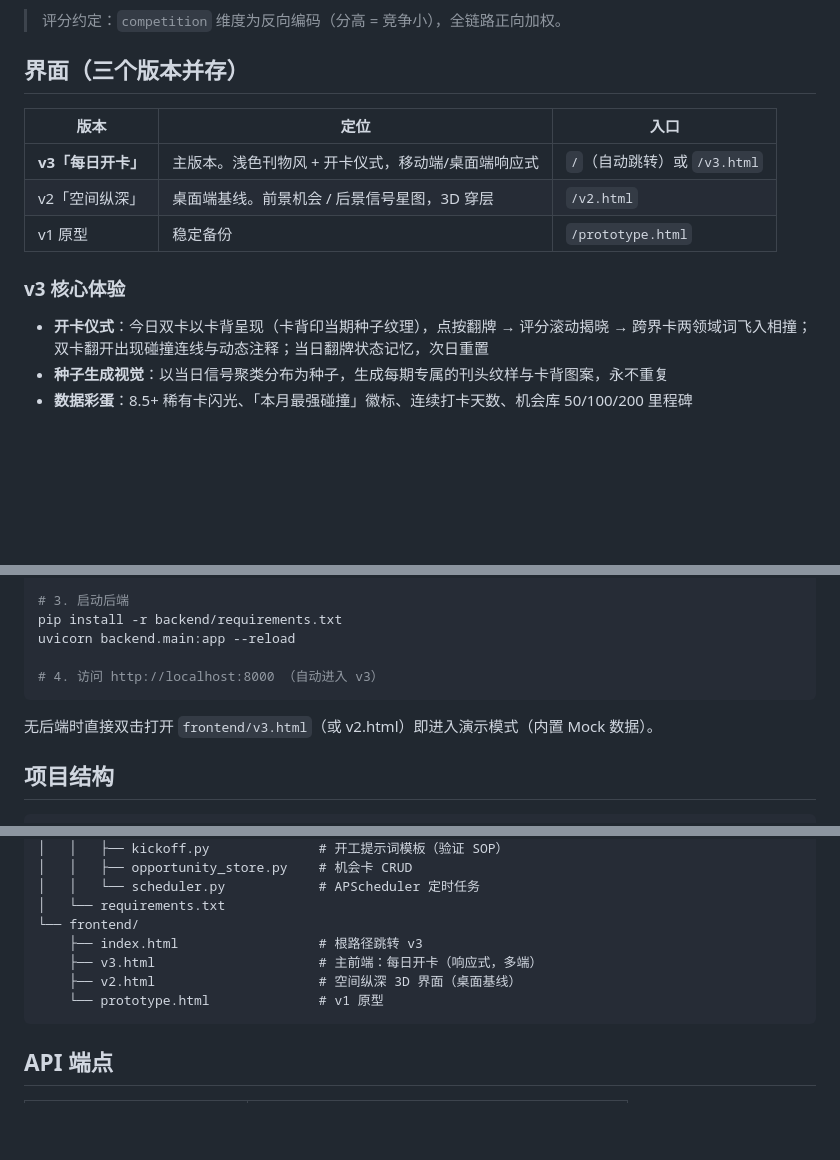
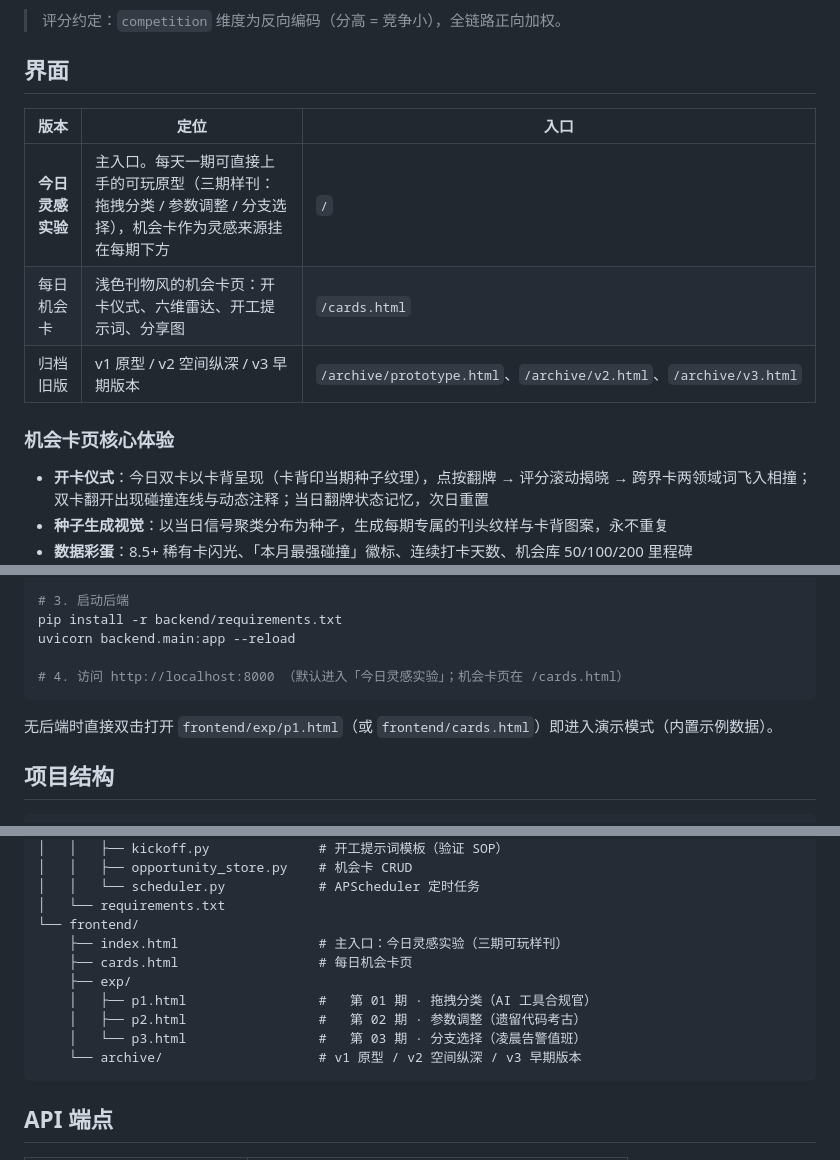
Before and after one commit to LLing486/product-lingling, a Markdown page: README.md, 3 parts joined by grey strips. GitHub-like rendering; blank space fills up the shorter version.

Commit message:
docs: README 加上在线试用地址，界面与目录结构对齐当前线上版本
- 顶部加在线试用链接 https://product-lingling.pages.dev
- 「界面」表更正为主入口（今日灵感实验）/ 机会卡页 cards.html / archive 旧版
- 项目结构 frontend 段对齐实际文件；快速开始的入口路径同步更正

````diff
--- a/README.md
+++ b/README.md
@@ -18,15 +21,15 @@ AI 产品机会分析工具 — 把行业信号自动转化为可验证、可行
 
 > 评分约定：`competition` 维度为反向编码（分高 = 竞争小），全链路正向加权。
 
-## 界面（三个版本并存）
+## 界面
 
 | 版本 | 定位 | 入口 |
 |------|------|------|
-| **v3「每日开卡」** | 主版本。浅色刊物风 + 开卡仪式，移动端/桌面端响应式 | `/`（自动跳转）或 `/v3.html` |
-| v2「空间纵深」 | 桌面端基线。前景机会 / 后景信号星图，3D 穿层 | `/v2.html` |
-| v1 原型 | 稳定备份 | `/prototype.html` |
+| **今日灵感实验** | 主入口。每天一期可直接上手的可玩原型（三期样刊：拖拽分类 / 参数调整 / 分支选择），机会卡作为灵感来源挂在每期下方 | `/` |
+| 每日机会卡 | 浅色刊物风的机会卡页：开卡仪式、六维雷达、开工提示词、分享图 | `/cards.html` |
+| 归档旧版 | v1 原型 / v2 空间纵深 / v3 早期版本 | `/archive/prototype.html`、`/archive/v2.html`、`/archive/v3.html` |
 
-### v3 核心体验
+### 机会卡页核心体验
 
 - **开卡仪式**：今日双卡以卡背呈现（卡背印当期种子纹理），点按翻牌 → 评分滚动揭晓 → 跨界卡两领域词飞入相撞；双卡翻开出现碰撞连线与动态注释；当日翻牌状态记忆，次日重置
 - **种子生成视觉**：以当日信号聚类分布为种子，生成每期专属的刊头纹样与卡背图案，永不重复
@@ -62,10 +65,10 @@ cp .env.example .env
 pip install -r backend/requirements.txt
 uvicorn backend.main:app --reload
 
-# 4. 访问 http://localhost:8000 （自动进入 v3）
+# 4. 访问 http://localhost:8000 （默认进入「今日灵感实验」；机会卡页在 /cards.html）
 ```
 
-无后端时直接双击打开 `frontend/v3.html`（或 v2.html）即进入演示模式（内置 Mock 数据）。
+无后端时直接双击打开 `frontend/exp/p1.html`（或 `frontend/cards.html`）即进入演示模式（内置示例数据）。
 
 ## 项目结构
 
@@ -87,10 +90,13 @@ product-lingling/
 │   │   └── scheduler.py            # APScheduler 定时任务
 │   └── requirements.txt
 └── frontend/
-    ├── index.html                  # 根路径跳转 v3
-    ├── v3.html                     # 主前端：每日开卡（响应式，多端）
-    ├── v2.html                     # 空间纵深 3D 界面（桌面基线）
-    └── prototype.html              # v1 原型
+    ├── index.html                  # 主入口：今日灵感实验（三期可玩样刊）
+    ├── cards.html                  # 每日机会卡页
+    ├── exp/
+    │   ├── p1.html                 #   第 01 期 · 拖拽分类（AI 工具合规官）
+    │   ├── p2.html                 #   第 02 期 · 参数调整（遗留代码考古）
+    │   └── p3.html                 #   第 03 期 · 分支选择（凌晨告警值班）
+    └── archive/                    # v1 原型 / v2 空间纵深 / v3 早期版本
 ```
 
 ## API 端点
````
Also changed, not shown: other parts of README.md (+3 -0 lines).
